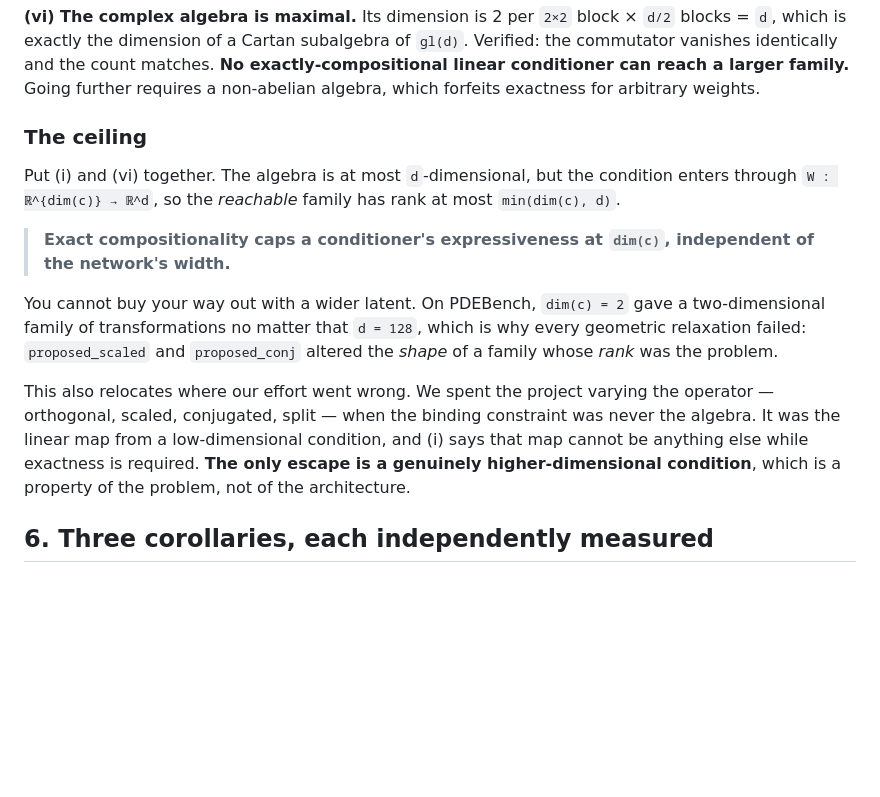
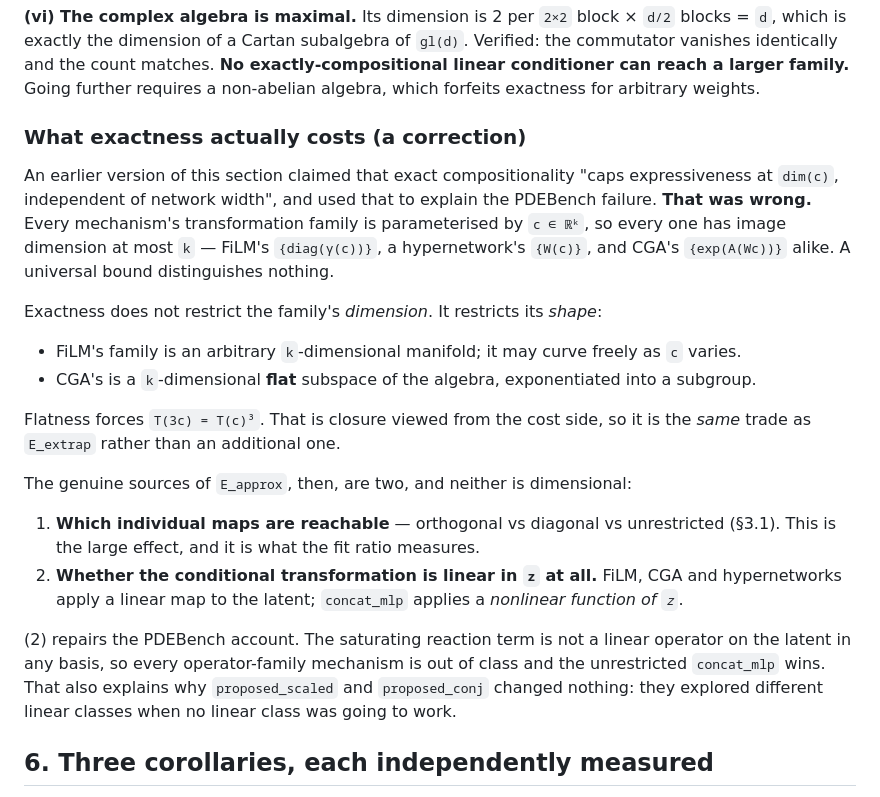
Before and after one commit to Zarand3r/conditional-operators, a Markdown page: docs/THEORY.md, the part around the change. GitHub-like rendering; blank space fills up the shorter version.

Commit message:
Correct the 'ceiling' claim: it was universal, hence vacuous
The document claimed exact compositionality caps expressiveness at dim(c) independent of width,
and used it to explain PDEBench. Wrong on both counts.

Every mechanism's family is parameterised by c in R^k, so every one has image dimension at most
k -- FiLM's diag(gamma(c)), a hypernetwork's W(c), and CGA's exp(A(Wc)) alike. A bound that
holds for all mechanisms distinguishes none of them.

Exactness restricts the family's SHAPE, not its dimension: CGA's is a flat subspace of the
algebra exponentiated into a subgroup, forcing T(3c)=T(c)^3, while FiLM's may curve freely.
Flatness is closure seen from the cost side, so it is the same trade as E_extrap, not an extra
one.

The real sources of E_approx are which individual maps are reachable (the polar argument), and
whether the transformation is linear in z at all. The second repairs the PDEBench account: the
saturating reaction is not a linear operator in any basis, so every operator-family mechanism is
out of class and unrestricted concat_mlp wins -- which is also why proposed_scaled and
proposed_conj changed nothing.

Co-Authored-By: Claude Opus 5 <noreply@anthropic.com>
Claude-Session: https://claude.ai/code/session_01KaS6aVZkMzesX7G6PKYBnY

```diff
--- a/docs/THEORY.md
+++ b/docs/THEORY.md
@@ -239,23 +239,33 @@ vanishes identically and the count matches. **No exactly-compositional linear co
 reach a larger family.** Going further requires a non-abelian algebra, which forfeits exactness
 for arbitrary weights.
 
-### The ceiling
+### What exactness actually costs (a correction)
 
-Put (i) and (vi) together. The algebra is at most `d`-dimensional, but the condition enters through
-`W : ℝ^{dim(c)} → ℝ^d`, so the *reachable* family has rank at most `min(dim(c), d)`.
+An earlier version of this section claimed that exact compositionality "caps expressiveness at
+`dim(c)`, independent of network width", and used that to explain the PDEBench failure. **That was
+wrong.** Every mechanism's transformation family is parameterised by `c ∈ ℝᵏ`, so every one has
+image dimension at most `k` — FiLM's `{diag(γ(c))}`, a hypernetwork's `{W(c)}`, and CGA's
+`{exp(A(Wc))}` alike. A universal bound distinguishes nothing.
 
-> **Exact compositionality caps a conditioner's expressiveness at `dim(c)`, independent of the
-> network's width.**
+Exactness does not restrict the family's *dimension*. It restricts its *shape*:
 
-You cannot buy your way out with a wider latent. On PDEBench, `dim(c) = 2` gave a two-dimensional
-family of transformations no matter that `d = 128`, which is why every geometric relaxation failed:
-`proposed_scaled` and `proposed_conj` altered the *shape* of a family whose *rank* was the problem.
+- FiLM's family is an arbitrary `k`-dimensional manifold; it may curve freely as `c` varies.
+- CGA's is a `k`-dimensional **flat** subspace of the algebra, exponentiated into a subgroup.
 
-This also relocates where our effort went wrong. We spent the project varying the operator —
-orthogonal, scaled, conjugated, split — when the binding constraint was never the algebra. It was
-the linear map from a low-dimensional condition, and (i) says that map cannot be anything else
-while exactness is required. **The only escape is a genuinely higher-dimensional condition**, which
-is a property of the problem, not of the architecture.
+Flatness forces `T(3c) = T(c)³`. That is closure viewed from the cost side, so it is the *same*
+trade as `E_extrap` rather than an additional one.
+
+The genuine sources of `E_approx`, then, are two, and neither is dimensional:
+
+1. **Which individual maps are reachable** — orthogonal vs diagonal vs unrestricted (§3.1). This is
+   the large effect, and it is what the fit ratio measures.
+2. **Whether the conditional transformation is linear in `z` at all.** FiLM, CGA and hypernetworks
+   apply a linear map to the latent; `concat_mlp` applies a *nonlinear function of `z`*.
+
+(2) repairs the PDEBench account. The saturating reaction term is not a linear operator on the
+latent in any basis, so every operator-family mechanism is out of class and the unrestricted
+`concat_mlp` wins. That also explains why `proposed_scaled` and `proposed_conj` changed nothing:
+they explored different linear classes when no linear class was going to work.
 
 ## 6. Three corollaries, each independently measured
 
```
